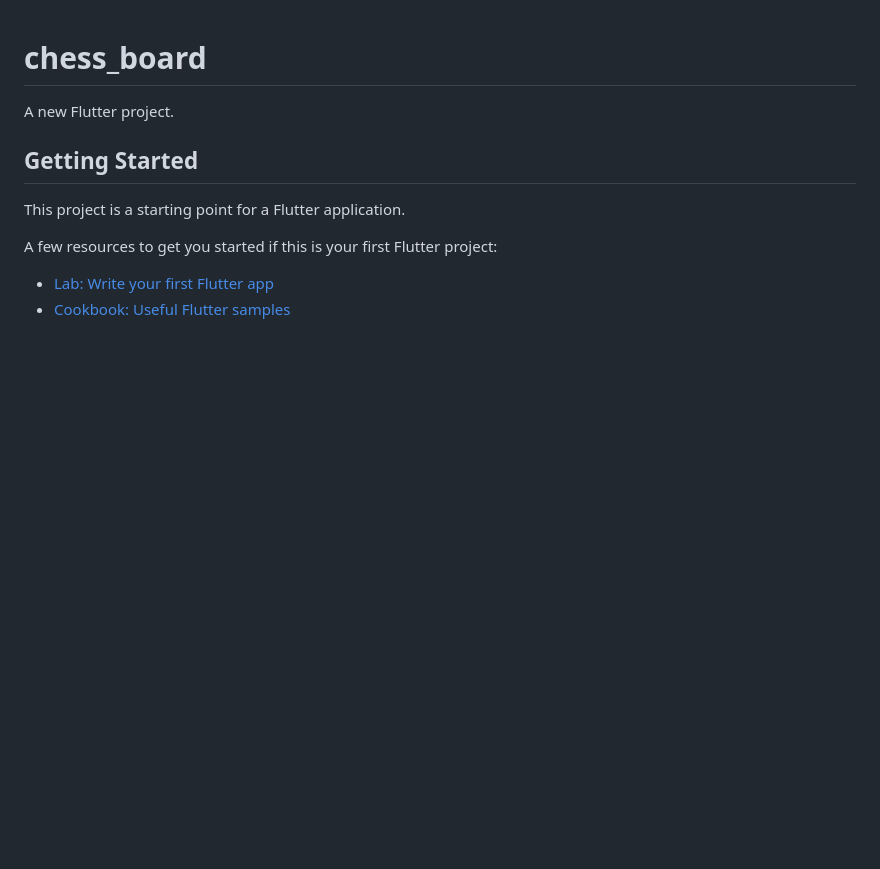
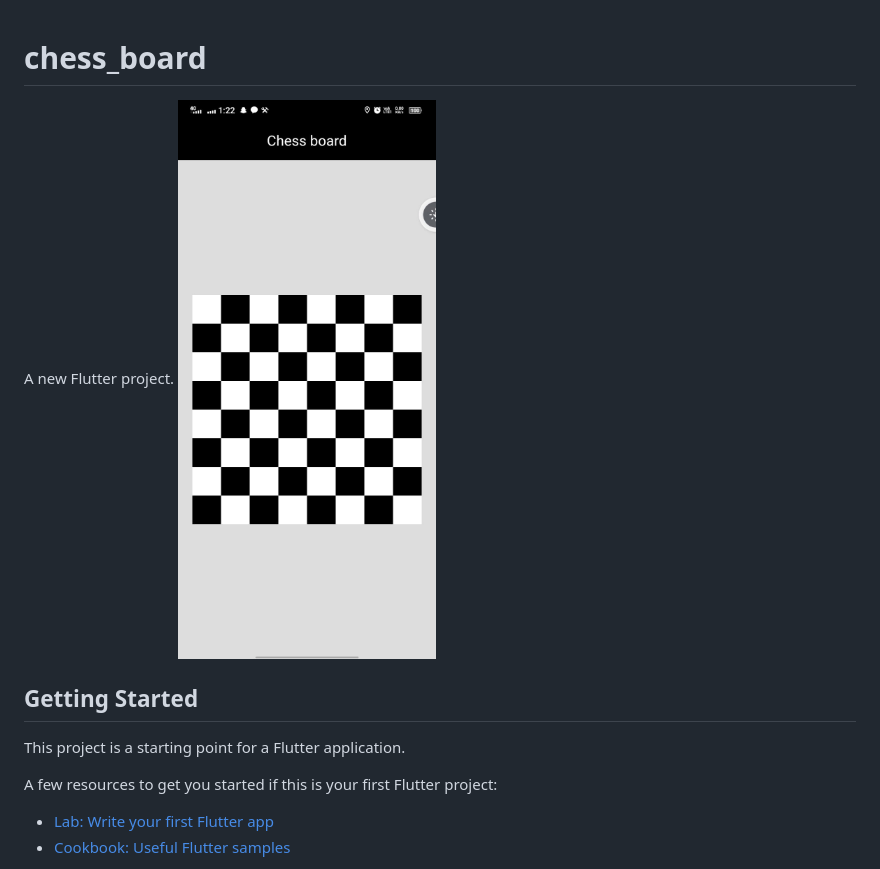
Before and after one commit to tahseenRaj/chess_board, a Markdown page: README.md, the part around the change. GitHub-like rendering; pictures changed too: chess_board.jpeg (added); blank space fills up the shorter version.

Commit message:
created chess board

```diff
--- a/README.md
+++ b/README.md
@@ -1,7 +1,7 @@
 # chess_board
 
 A new Flutter project.
-
+![](chess_board.jpeg)
 ## Getting Started
 
 This project is a starting point for a Flutter application.
```
